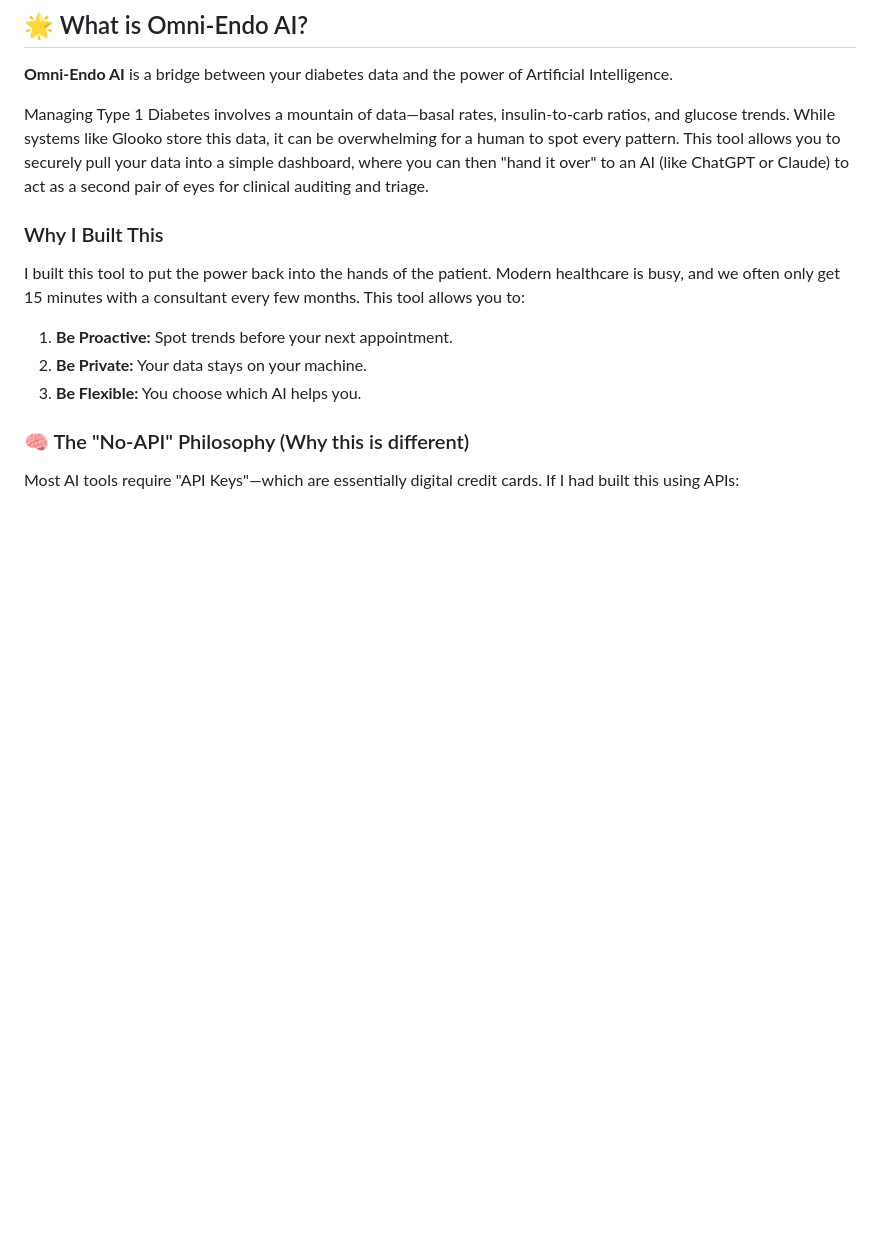
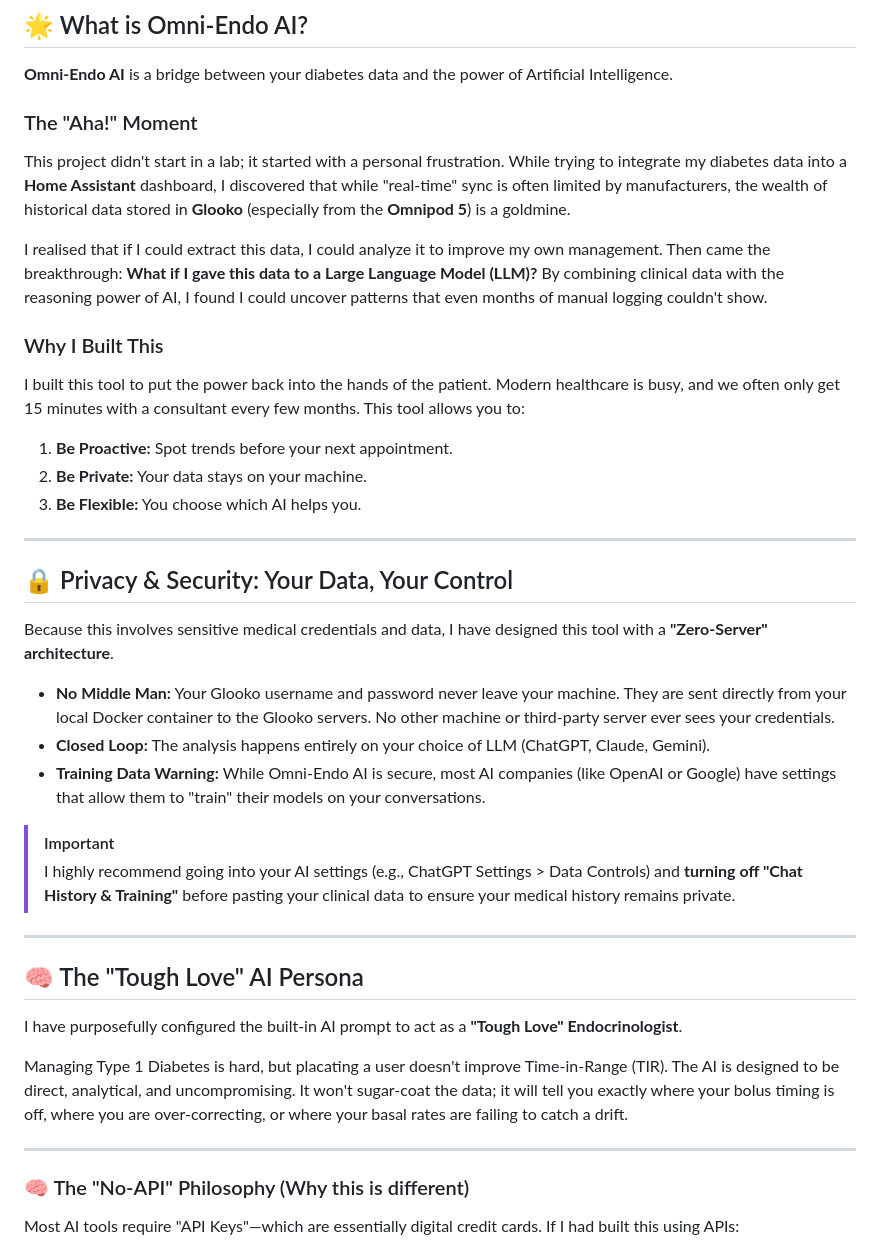
Before and after one commit to jbeck1563/omni-endo-ai, a Markdown page: README.md, the part around the change. GitHub-like rendering; blank space fills up the shorter version.

Commit message:
Enhance README with project details and philosophy
Expanded the README to include sections on the project's motivation, privacy and security measures, AI persona, and the philosophy behind avoiding APIs.

```diff
--- a/README.md
+++ b/README.md
@@ -10,13 +10,37 @@
 ## 🌟 What is Omni-Endo AI?
 **Omni-Endo AI** is a bridge between your diabetes data and the power of Artificial Intelligence.
 
-Managing Type 1 Diabetes involves a mountain of data—basal rates, insulin-to-carb ratios, and glucose trends. While systems like Glooko store this data, it can be overwhelming for a human to spot every pattern. This tool allows you to securely pull your data into a simple dashboard, where you can then "hand it over" to an AI (like ChatGPT or Claude) to act as a second pair of eyes for clinical auditing and triage.
+### The "Aha!" Moment
+This project didn't start in a lab; it started with a personal frustration. While trying to integrate my diabetes data into a **Home Assistant** dashboard, I discovered that while "real-time" sync is often limited by manufacturers, the wealth of historical data stored in **Glooko** (especially from the **Omnipod 5**) is a goldmine.
+
+I realised that if I could extract this data, I could analyze it to improve my own management. Then came the breakthrough: **What if I gave this data to a Large Language Model (LLM)?** By combining clinical data with the reasoning power of AI, I found I could uncover patterns that even months of manual logging couldn't show.
 
 ### Why I Built This
 I built this tool to put the power back into the hands of the patient. Modern healthcare is busy, and we often only get 15 minutes with a consultant every few months. This tool allows you to:
 1. **Be Proactive:** Spot trends before your next appointment.
 2. **Be Private:** Your data stays on your machine.
 3. **Be Flexible:** You choose which AI helps you.
+
+---
+
+## 🔒 Privacy & Security: Your Data, Your Control
+Because this involves sensitive medical credentials and data, I have designed this tool with a **"Zero-Server" architecture**.
+
+* **No Middle Man:** Your Glooko username and password never leave your machine. They are sent directly from your local Docker container to the Glooko servers. No other machine or third-party server ever sees your credentials.
+* **Closed Loop:** The analysis happens entirely on your choice of LLM (ChatGPT, Claude, Gemini).
+* **Training Data Warning:** While Omni-Endo AI is secure, most AI companies (like OpenAI or Google) have settings that allow them to "train" their models on your conversations.
+
+> [!IMPORTANT]
+> I highly recommend going into your AI settings (e.g., ChatGPT Settings > Data Controls) and **turning off "Chat History & Training"** before pasting your clinical data to ensure your medical history remains private.
+
+---
+
+## 🧠 The "Tough Love" AI Persona
+I have purposefully configured the built-in AI prompt to act as a **"Tough Love" Endocrinologist**.
+
+Managing Type 1 Diabetes is hard, but placating a user doesn't improve Time-in-Range (TIR). The AI is designed to be direct, analytical, and uncompromising. It won't sugar-coat the data; it will tell you exactly where your bolus timing is off, where you are over-correcting, or where your basal rates are failing to catch a drift.
+
+---
 
 ### 🧠 The "No-API" Philosophy (Why this is different)
 Most AI tools require "API Keys"—which are essentially digital credit cards. If I had built this using APIs:
```
